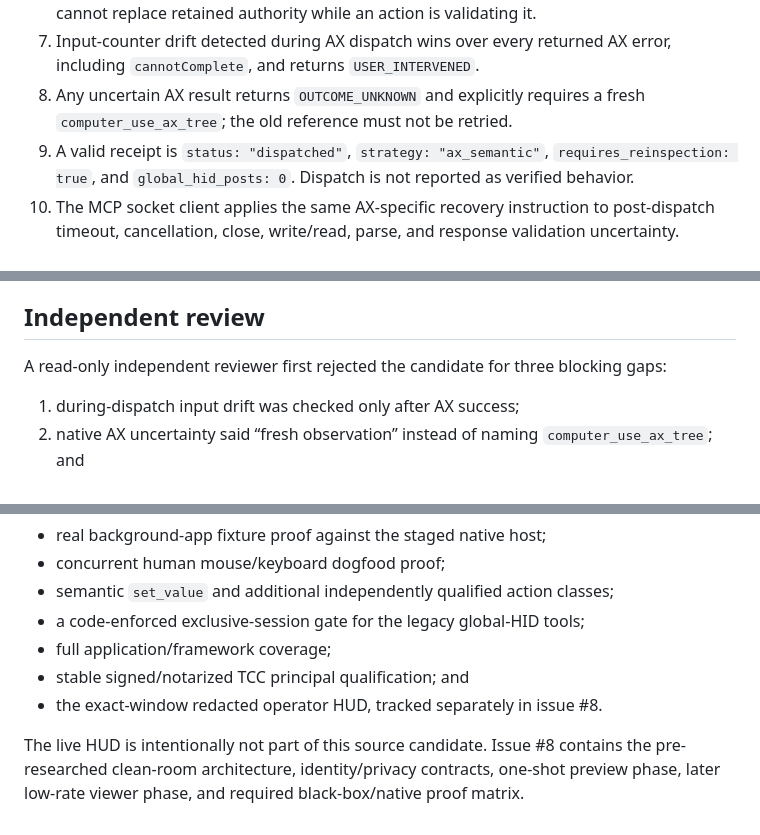
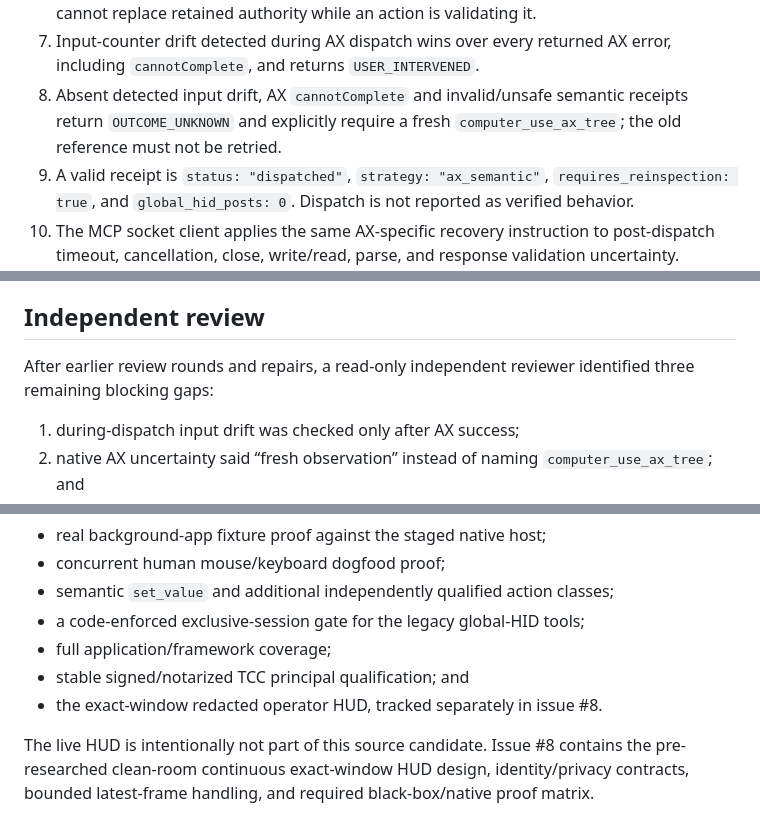
Before and after one commit to saariuslystoned/agy-computer-use, a Markdown page: proof/operator_safe_ax_phase1_20260726.md, 3 parts joined by grey strips. GitHub-like rendering.

Commit message:
docs(proof): narrow phase 1 claims

```diff
--- a/proof/operator_safe_ax_phase1_20260726.md
+++ b/proof/operator_safe_ax_phase1_20260726.md
@@ -48,8 +48,9 @@ noninterfering.
    validating it.
 7. Input-counter drift detected during AX dispatch wins over every returned AX
    error, including `cannotComplete`, and returns `USER_INTERVENED`.
-8. Any uncertain AX result returns `OUTCOME_UNKNOWN` and explicitly requires a
-   fresh `computer_use_ax_tree`; the old reference must not be retried.
+8. Absent detected input drift, AX `cannotComplete` and invalid/unsafe semantic
+   receipts return `OUTCOME_UNKNOWN` and explicitly require a fresh
+   `computer_use_ax_tree`; the old reference must not be retried.
 9. A valid receipt is `status: "dispatched"`,
    `strategy: "ax_semantic"`, `requires_reinspection: true`, and
    `global_hid_posts: 0`. Dispatch is not reported as verified behavior.
@@ -102,8 +103,8 @@ or changed in this candidate.
 
 ## Independent review
 
-A read-only independent reviewer first rejected the candidate for three
-blocking gaps:
+After earlier review rounds and repairs, a read-only independent reviewer
+identified three remaining blocking gaps:
 
 1. during-dispatch input drift was checked only after AX success;
 2. native AX uncertainty said “fresh observation” instead of naming
@@ -145,6 +146,6 @@ The following remain open and prevent closing issue #7:
 - the exact-window redacted operator HUD, tracked separately in issue #8.
 
 The live HUD is intentionally not part of this source candidate. Issue #8
-contains the pre-researched clean-room architecture, identity/privacy
-contracts, one-shot preview phase, later low-rate viewer phase, and required
+contains the pre-researched clean-room continuous exact-window HUD design,
+identity/privacy contracts, bounded latest-frame handling, and required
 black-box/native proof matrix.
```
